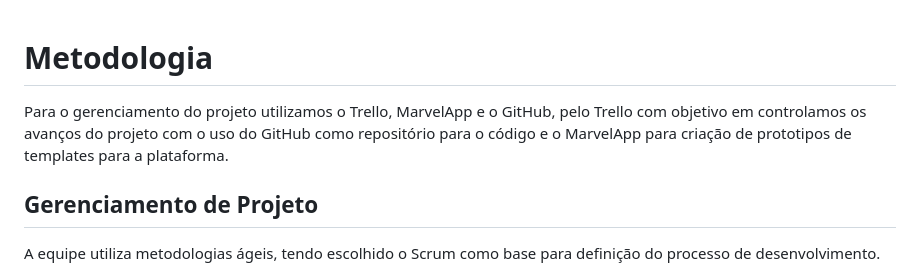
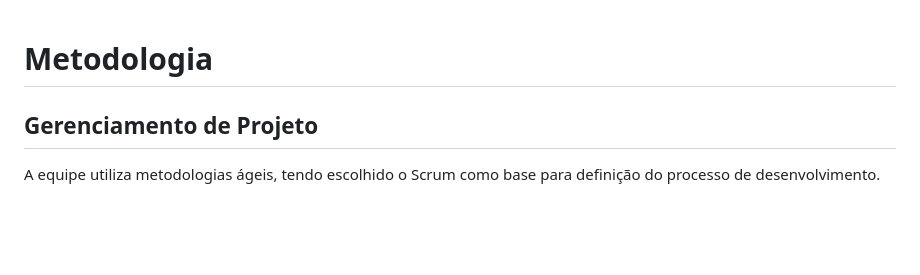
Before and after one commit to ICEI-PUC-Minas-PMV-ADS/pmv-ads-2023-2-e1-proj-web-t14-sciminds, a Markdown page: documentos/03-Metodologia.md, the part around the change. Drawn GitHub-style; blank space fills up the shorter version.

```diff
--- a/documentos/03-Metodologia.md
+++ b/documentos/03-Metodologia.md
@@ -1,7 +1,6 @@
 
 # Metodologia
 
- Para o gerenciamento do projeto utilizamos o Trello, MarvelApp e o GitHub, pelo Trello com objetivo em controlamos os avanços do projeto com o uso do GitHub como repositório para o código e o MarvelApp para criação de prototipos de templates para a plataforma.
 
 
 ## Gerenciamento de Projeto
```
